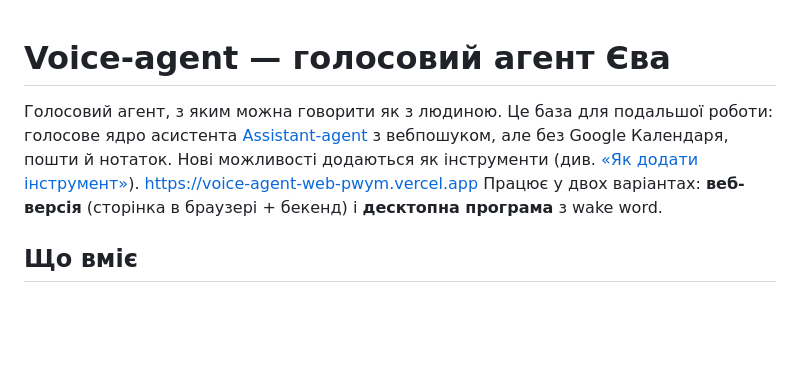
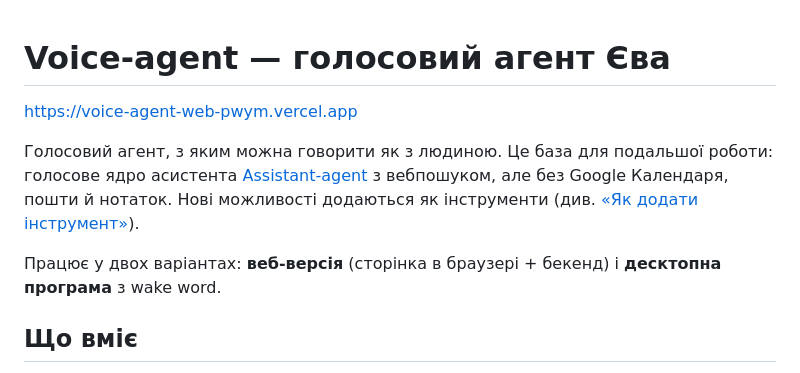
Before and after one commit to Humanoid-Company/voice-agent, a Markdown page: README.md, the part around the change. Drawn GitHub-style; blank space fills up the shorter version.

```diff
--- a/README.md
+++ b/README.md
@@ -1,7 +1,9 @@
 # Voice-agent — голосовий агент Єва
 
+https://voice-agent-web-pwym.vercel.app
+
 Голосовий агент, з яким можна говорити як з людиною. Це база для подальшої роботи: голосове ядро асистента [Assistant-agent](https://github.com/Humanoid-Company/Assistant-agent) з вебпошуком, але без Google Календаря, пошти й нотаток. Нові можливості додаються як інструменти (див. [«Як додати інструмент»](#як-додати-інструмент)).
-https://voice-agent-web-pwym.vercel.app
+
 Працює у двох варіантах: **веб-версія** (сторінка в браузері + бекенд) і **десктопна програма** з wake word.
 
 ## Що вміє
```
